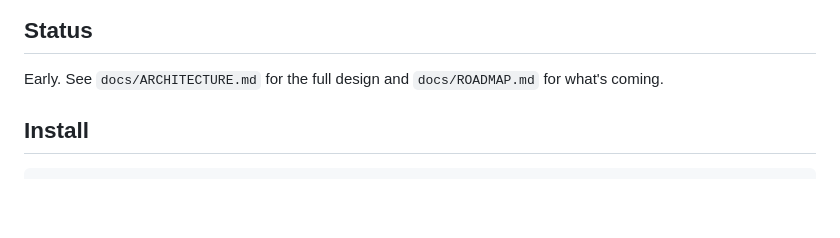
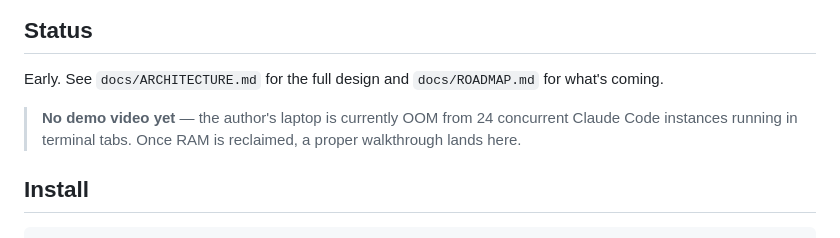
Before and after one commit to LamaSu/federated-workflow-runtime, a Markdown page: README.md, the part around the change. Rendered like a GitHub page; blank space fills up the shorter version.

Commit message:
readme: honest 'no demo video, laptop is OOM' note
Author's laptop is currently running 24 concurrent Claude Code
instances in terminal tabs, exhausting RAM. Demo video lands once
that clears.

````diff
--- a/README.md
+++ b/README.md
@@ -77,6 +77,8 @@ More integrations are added as community patches via the registry.
 
 Early. See `docs/ARCHITECTURE.md` for the full design and `docs/ROADMAP.md` for what's coming.
 
+> **No demo video yet** — the author's laptop is currently OOM from 24 concurrent Claude Code instances running in terminal tabs. Once RAM is reclaimed, a proper walkthrough lands here.
+
 ## Install
 
 ```bash
````
